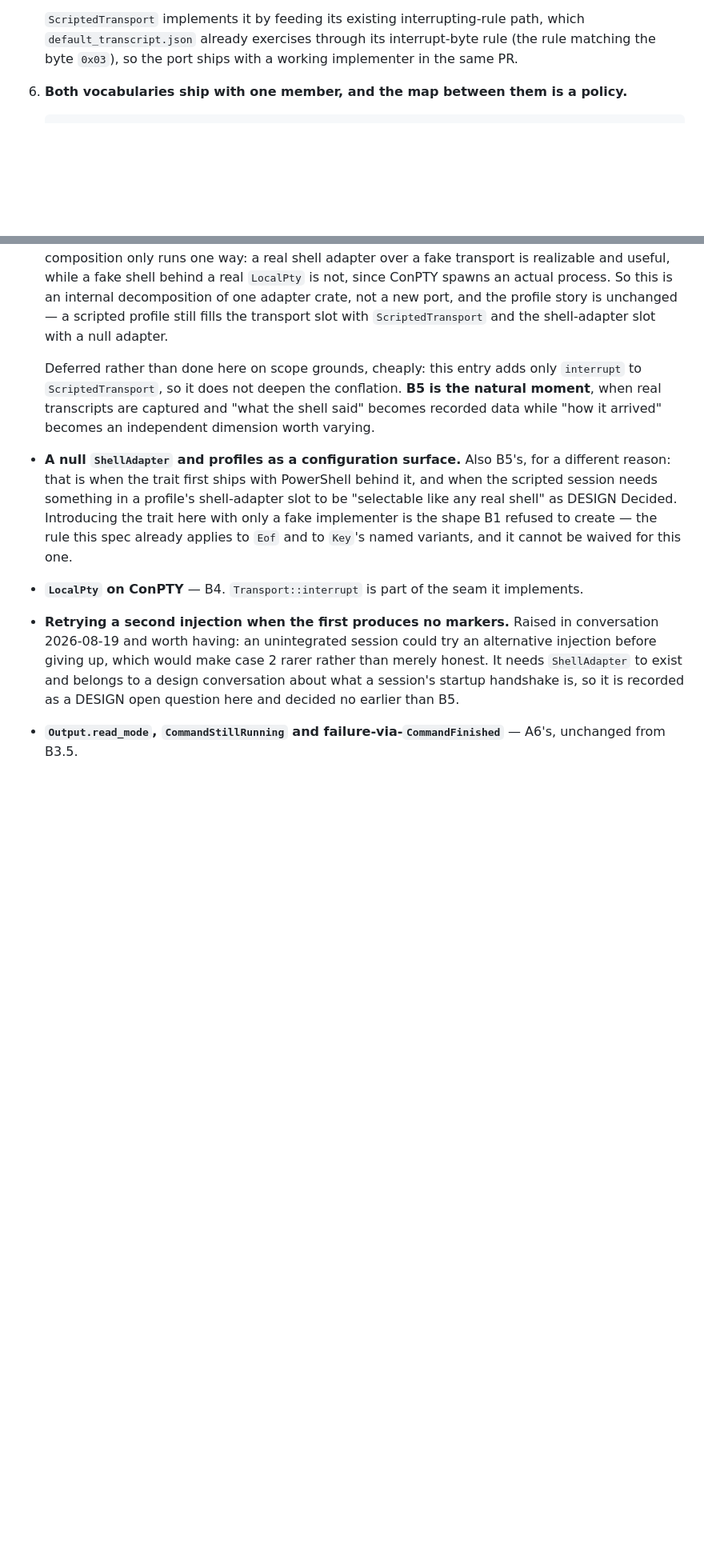
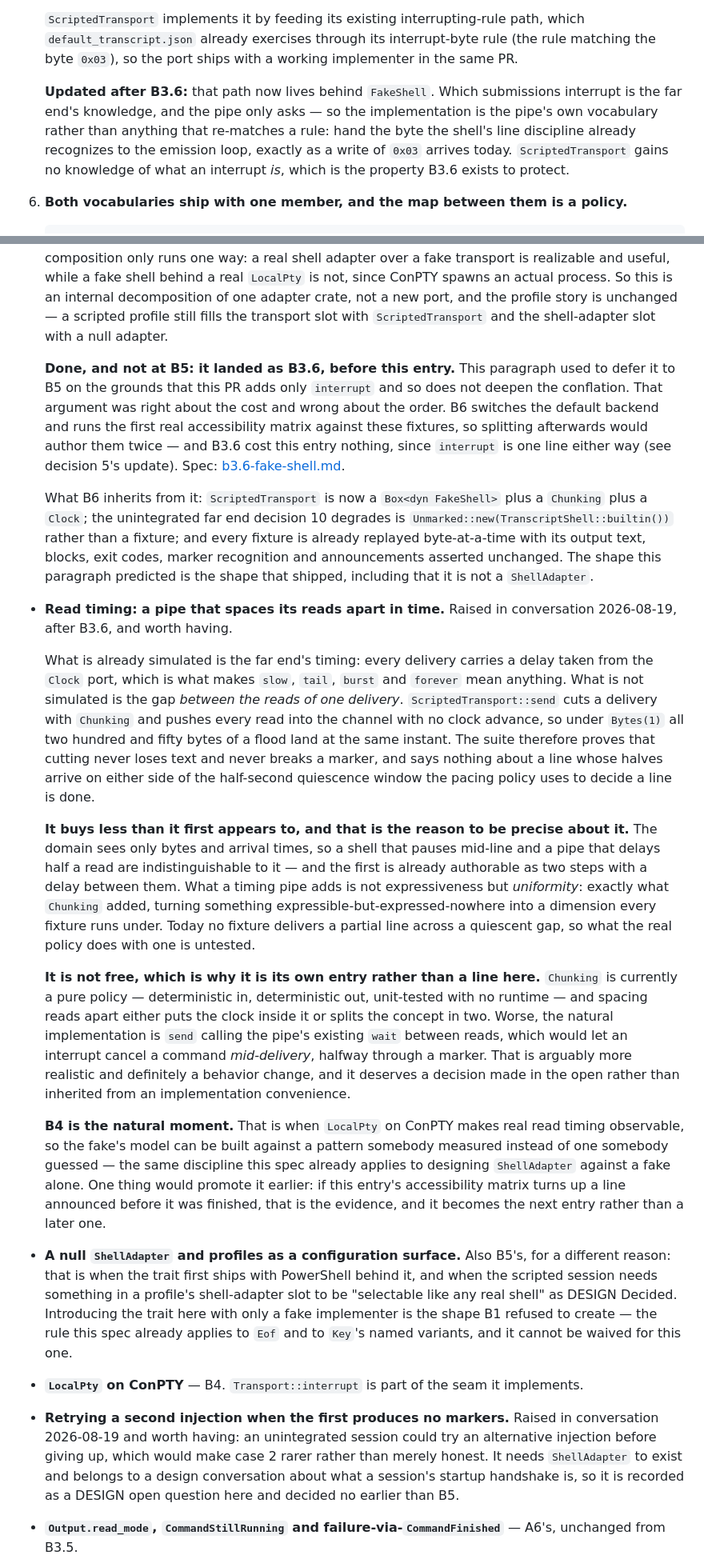
Before and after one commit to marlon-sousa/acter, a Markdown page: docs/specs/b6-session-service.md, 2 parts joined by grey strips. Shown at 80% size. GitHub-like rendering; blank space fills up the shorter version.

Commit message:
docs: fold B3.6 into the B6 spec, and file read timing (#foundations)
Rebased onto main now that B3.6 has merged, and the spec updated where
that entry changed the facts it was written against.

The Out-of-scope entry deferring the shell/pipe split to B5 flips to
done: it landed as B3.6, before this entry rather than after, because B6
switches the default backend and runs the first accessibility matrix
against these fixtures, so splitting afterwards would author them twice.
The shape that paragraph predicted is the shape that shipped.

Two passages were made stale by it and are corrected in place. Decision
5's interrupt: the interrupting-rule path is now the shell's, so
ScriptedTransport::interrupt hands over a byte instead of re-matching a
rule, and gains no knowledge of what an interrupt is. Decision 11's
ACTER_TRANSCRIPT: two of the three reliability transcripts it names
stopped being files, so a selectable name now resolves to a composition
— a shell plus a chunking — which is a larger payoff than the decision
originally claimed at the same cost.

Read timing is filed as a new Out-of-scope entry. Delivery delays are
simulated; the gap between the reads of one delivery is not, so no
fixture delivers a partial line across the quiescence window. It adds no
expressiveness — the domain cannot tell a slow shell from a slow pipe —
but it would make that case uniform across the suite the way Chunking
made cutting uniform. It carries a real decision (an interrupt landing
mid-delivery) and B4 is the natural moment, when a real ConPTY read
pattern exists to model against.

Co-Authored-By: Claude Opus 5 <noreply@anthropic.com>

```diff
--- a/docs/specs/b6-session-service.md
+++ b/docs/specs/b6-session-service.md
@@ -140,6 +140,13 @@ to the byte path.
    `ScriptedTransport` implements it by feeding its existing interrupting-rule path, which
    `default_transcript.json` already exercises through its interrupt-byte rule (the rule
    matching the byte `0x03`), so the port ships with a working implementer in the same PR.
+
+   **Updated after B3.6:** that path now lives behind `FakeShell`. Which submissions
+   interrupt is the far end's knowledge, and the pipe only asks — so the implementation is
+   the pipe's own vocabulary rather than anything that re-matches a rule: hand the byte the
+   shell's line discipline already recognizes to the emission loop, exactly as a write of
+   `0x03` arrives today. `ScriptedTransport` gains no knowledge of what an interrupt *is*,
+   which is the property B3.6 exists to protect.
 
 6. **Both vocabularies ship with one member, and the map between them is a policy.**
 
@@ -402,10 +424,58 @@ to the byte path.
   story is unchanged — a scripted profile still fills the transport slot with
   `ScriptedTransport` and the shell-adapter slot with a null adapter.
 
-  Deferred rather than done here on scope grounds, cheaply: this entry adds only
-  `interrupt` to `ScriptedTransport`, so it does not deepen the conflation. **B5 is the
-  natural moment**, when real transcripts are captured and "what the shell said" becomes
-  recorded data while "how it arrived" becomes an independent dimension worth varying.
+  **Done, and not at B5: it landed as B3.6, before this entry.** This paragraph used to
+  defer it to B5 on the grounds that this PR adds only `interrupt` and so does not deepen
+  the conflation. That argument was right about the cost and wrong about the order. B6
+  switches the default backend and runs the first real accessibility matrix against these
+  fixtures, so splitting afterwards would author them twice — and B3.6 cost this entry
+  nothing, since `interrupt` is one line either way (see decision 5's update). Spec:
+  [b3.6-fake-shell.md](b3.6-fake-shell.md).
+
+  What B6 inherits from it: `ScriptedTransport` is now a `Box<dyn FakeShell>` plus a
+  `Chunking` plus a `Clock`; the unintegrated far end decision 10 degrades is
+  `Unmarked::new(TranscriptShell::builtin())` rather than a fixture; and every fixture is
+  already replayed byte-at-a-time with its output text, blocks, exit codes, marker
+  recognition and announcements asserted unchanged. The shape this paragraph predicted is
+  the shape that shipped, including that it is not a `ShellAdapter`.
+
+- **Read timing: a pipe that spaces its reads apart in time.** Raised in conversation
+  2026-08-19, after B3.6, and worth having.
+
+  What is already simulated is the far end's timing: every delivery carries a delay taken
+  from the `Clock` port, which is what makes `slow`, `tail`, `burst` and `forever` mean
+  anything. What is not simulated is the gap *between the reads of one delivery*.
+  `ScriptedTransport::send` cuts a delivery with `Chunking` and pushes every read into the
+  channel with no clock advance, so under `Bytes(1)` all two hundred and fifty bytes of a
+  flood land at the same instant. The suite therefore proves that cutting never loses text
+  and never breaks a marker, and says nothing about a line whose halves arrive on either
+  side of the half-second quiescence window the pacing policy uses to decide a line is
+  done.
+
+  **It buys less than it first appears to, and that is the reason to be precise about
+  it.** The domain sees only bytes and arrival times, so a shell that pauses mid-line and a
+  pipe that delays half a read are indistinguishable to it — and the first is already
+  authorable as two steps with a delay between them. What a timing pipe adds is not
+  expressiveness but *uniformity*: exactly what `Chunking` added, turning something
+  expressible-but-expressed-nowhere into a dimension every fixture runs under. Today no
+  fixture delivers a partial line across a quiescent gap, so what the real policy does with
+  one is untested.
+
+  **It is not free, which is why it is its own entry rather than a line here.** `Chunking`
+  is currently a pure policy — deterministic in, deterministic out, unit-tested with no
+  runtime — and spacing reads apart either puts the clock inside it or splits the concept
+  in two. Worse, the natural implementation is `send` calling the pipe's existing `wait`
+  between reads, which would let an interrupt cancel a command *mid-delivery*, halfway
+  through a marker. That is arguably more realistic and definitely a behavior change, and
+  it deserves a decision made in the open rather than inherited from an implementation
+  convenience.
+
+  **B4 is the natural moment.** That is when `LocalPty` on ConPTY makes real read timing
+  observable, so the fake's model can be built against a pattern somebody measured instead
+  of one somebody guessed — the same discipline this spec already applies to designing
+  `ShellAdapter` against a fake alone. One thing would promote it earlier: if this entry's
+  accessibility matrix turns up a line announced before it was finished, that is the
+  evidence, and it becomes the next entry rather than a later one.
 
 - **A null `ShellAdapter` and profiles as a configuration surface.** Also B5's, for a
   different reason: that is when the trait first ships with PowerShell behind it, and when
```
Also changed, not shown: other parts of docs/specs/b6-session-service.md (+17 -2 lines).
